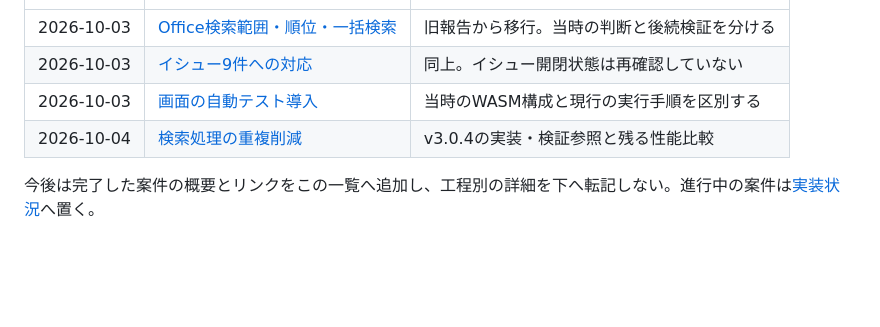
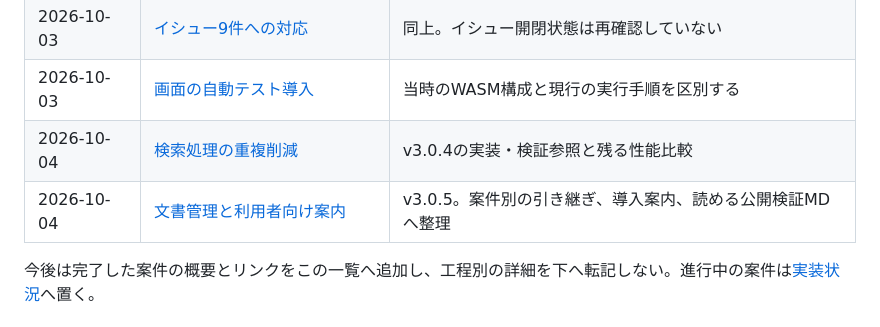
Before and after one commit to kz-oshiro/docs-search, a Markdown page: docs/reports/implementation-history.md, the part around the change. GitHub-like rendering; blank space fills up the shorter version.

```diff
--- a/docs/reports/implementation-history.md
+++ b/docs/reports/implementation-history.md
@@ -10,6 +10,7 @@
 | 2026-10-03 | [イシュー9件への対応](development/2026-10-03-issues.md) | 同上。イシュー開閉状態は再確認していない |
 | 2026-10-03 | [画面の自動テスト導入](development/2026-10-03-ui-tests.md) | 当時のWASM構成と現行の実行手順を区別する |
 | 2026-10-04 | [検索処理の重複削減](development/2026-10-04-backend-optimization.md) | v3.0.4の実装・検証参照と残る性能比較 |
+| 2026-10-04 | [文書管理と利用者向け案内](development/2026-10-04-documentation.md) | v3.0.5。案件別の引き継ぎ、導入案内、読める公開検証MDへ整理 |
 
 今後は完了した案件の概要とリンクをこの一覧へ追加し、工程別の詳細を下へ転記しない。進行中の案件は[実装状況](implementation-status.md#開発レポート)へ置く。
 
```
Also changed, not shown: docs/reports/implementation-status.md (+1 -1 lines), 1 other file.
